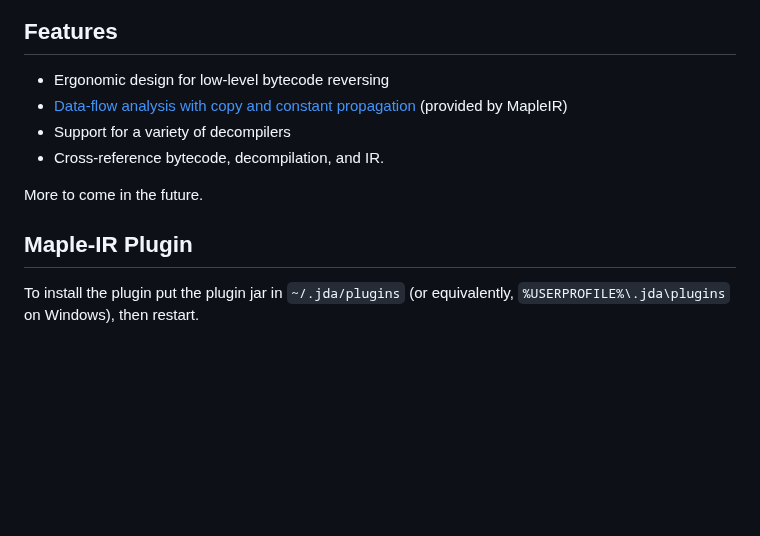
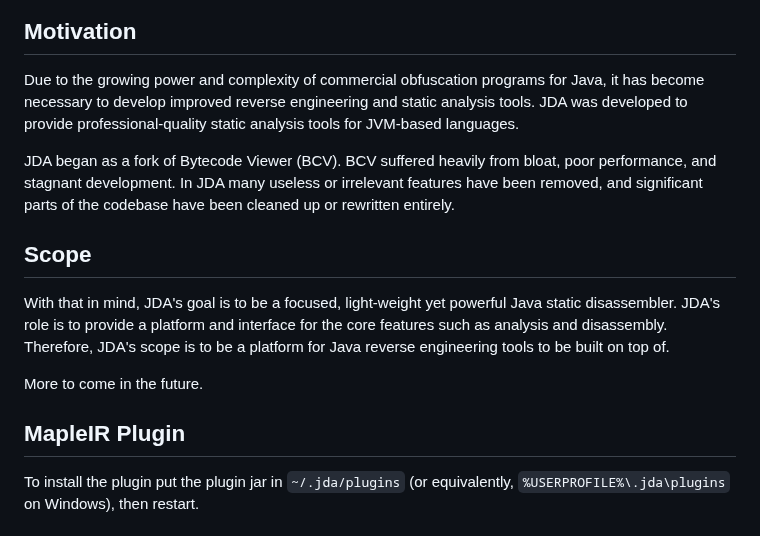
Before and after one commit to LLVM-but-worse/java-disassembler, a Markdown page: README.md, the part around one of its changes. GitHub-like rendering; blank space fills up the shorter version.

```diff
--- a/README.md
+++ b/README.md
@@ -30,15 +58,23 @@ core utilities will be distributed separately as the [MapleIR](https://github.co
 
 ![MapleIR demo](docs/demo.png)
 
-## Features
- - Ergonomic design for low-level bytecode reversing
- - [Data-flow analysis with copy and constant propagation](docs/propagation-analysis.png) (provided by MapleIR)
- - Support for a variety of decompilers
- - Cross-reference bytecode, decompilation, and IR.
+## Motivation
+Due to the growing power and complexity of commercial obfuscation programs for Java, it has become
+necessary to develop improved reverse engineering and static analysis tools. JDA was developed to
+provide professional-quality static analysis tools for JVM-based languages.
+
+JDA began as a fork of Bytecode Viewer (BCV). BCV suffered heavily from bloat, poor performance, and
+stagnant development. In JDA many useless or irrelevant features have been removed, and significant parts
+of the codebase have been cleaned up or rewritten entirely.
+
+## Scope
+With that in mind, JDA's goal is to be a focused, light-weight yet powerful Java static disassembler.
+JDA's role is to provide a platform and interface for the core features such as analysis and disassembly.
+Therefore, JDA's scope is to be a platform for Java reverse engineering tools to be built on top of.
 
 More to come in the future.
 
-## Maple-IR Plugin
+## MapleIR Plugin
 
 To install the plugin put the plugin jar in `~/.jda/plugins` (or equivalently, `%USERPROFILE%\.jda\plugins` on Windows), then restart.
 
```
Also changed, not shown: other parts of README.md (+49 -21 lines), docs/demo.png, docs/icon.png, docs/propagation-analysis.png.
